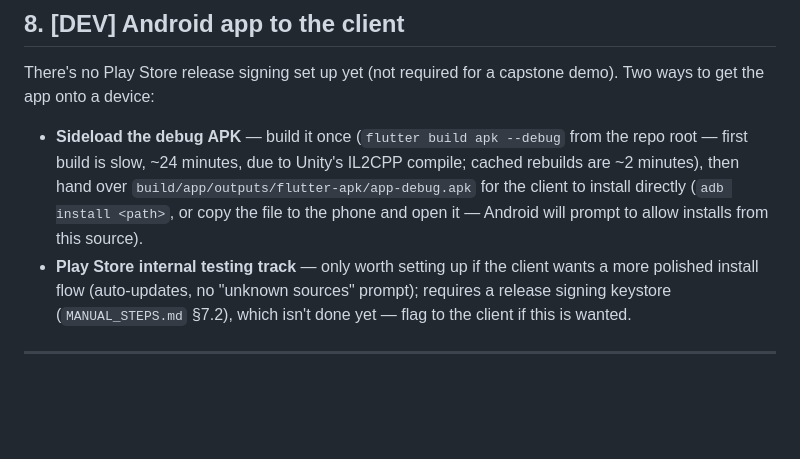
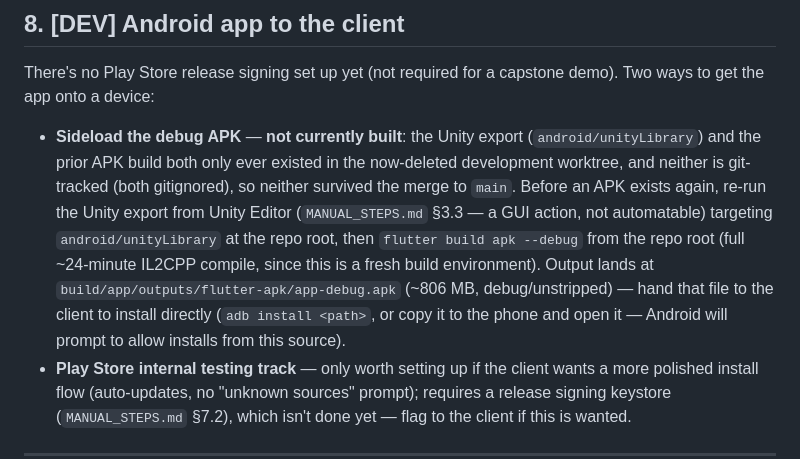
Before and after one commit to cedcedie/ARwebmob, a Markdown page: PROJECT_HANDOVER.md, the part around the change. Rendered like a GitHub page; blank space fills up the shorter version.

```diff
--- a/PROJECT_HANDOVER.md
+++ b/PROJECT_HANDOVER.md
@@ -168,13 +168,19 @@ project:
 There's no Play Store release signing set up yet (not required for a
 capstone demo). Two ways to get the app onto a device:
 
-- **Sideload the debug APK** — build it once
-  (`flutter build apk --debug` from the repo root — first build is slow,
-  ~24 minutes, due to Unity's IL2CPP compile; cached rebuilds are ~2
-  minutes), then hand over `build/app/outputs/flutter-apk/app-debug.apk`
-  for the client to install directly (`adb install <path>`, or copy the
-  file to the phone and open it — Android will prompt to allow installs
-  from this source).
+- **Sideload the debug APK** — **not currently built**: the Unity export
+  (`android/unityLibrary`) and the prior APK build both only ever existed
+  in the now-deleted development worktree, and neither is git-tracked
+  (both gitignored), so neither survived the merge to `main`. Before an
+  APK exists again, re-run the Unity export from Unity Editor
+  (`MANUAL_STEPS.md` §3.3 — a GUI action, not automatable) targeting
+  `android/unityLibrary` at the repo root, then
+  `flutter build apk --debug` from the repo root (full ~24-minute IL2CPP
+  compile, since this is a fresh build environment). Output lands at
+  `build/app/outputs/flutter-apk/app-debug.apk` (~806 MB, debug/unstripped) —
+  hand that file to the client to install directly (`adb install <path>`,
+  or copy it to the phone and open it — Android will prompt to allow
+  installs from this source).
 - **Play Store internal testing track** — only worth setting up if the
   client wants a more polished install flow (auto-updates, no "unknown
   sources" prompt); requires a release signing keystore (`MANUAL_STEPS.md`
```
Also changed, not shown: MANUAL_STEPS.md (+21 -3 lines).
